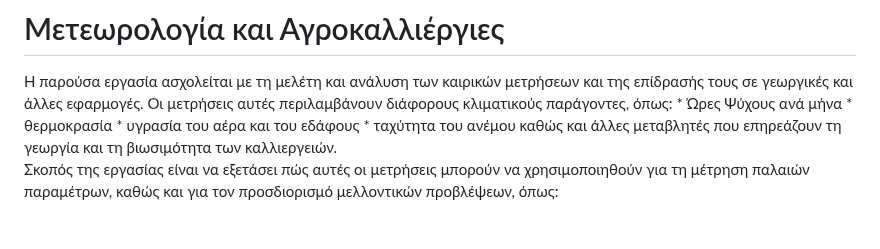
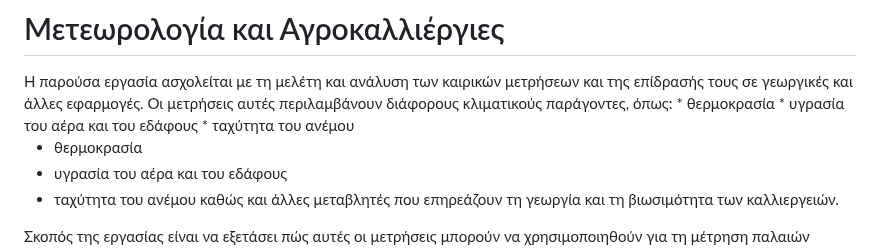
Before and after one commit to mromg333/meteo, a Markdown page: README.md, the part around the change. GitHub-like rendering; blank space fills up the shorter version.

```diff
--- a/README.md
+++ b/README.md
@@ -1,7 +1,10 @@
 # Μετεωρολογία και Αγροκαλλιέργιες
 <div style="text-align: left;">
 Η παρούσα εργασία ασχολείται με τη μελέτη και ανάλυση των καιρικών μετρήσεων και της επίδρασής τους σε γεωργικές και άλλες εφαρμογές. Οι μετρήσεις αυτές περιλαμβάνουν διάφορους κλιματικούς παράγοντες, όπως:
- * Ώρες Ψύχους ανά μήνα
+ * θερμοκρασία
+ * υγρασία του αέρα και του εδάφους
+ * ταχύτητα του ανέμου
+
  * θερμοκρασία
  * υγρασία του αέρα και του εδάφους
  * ταχύτητα του ανέμου
```
